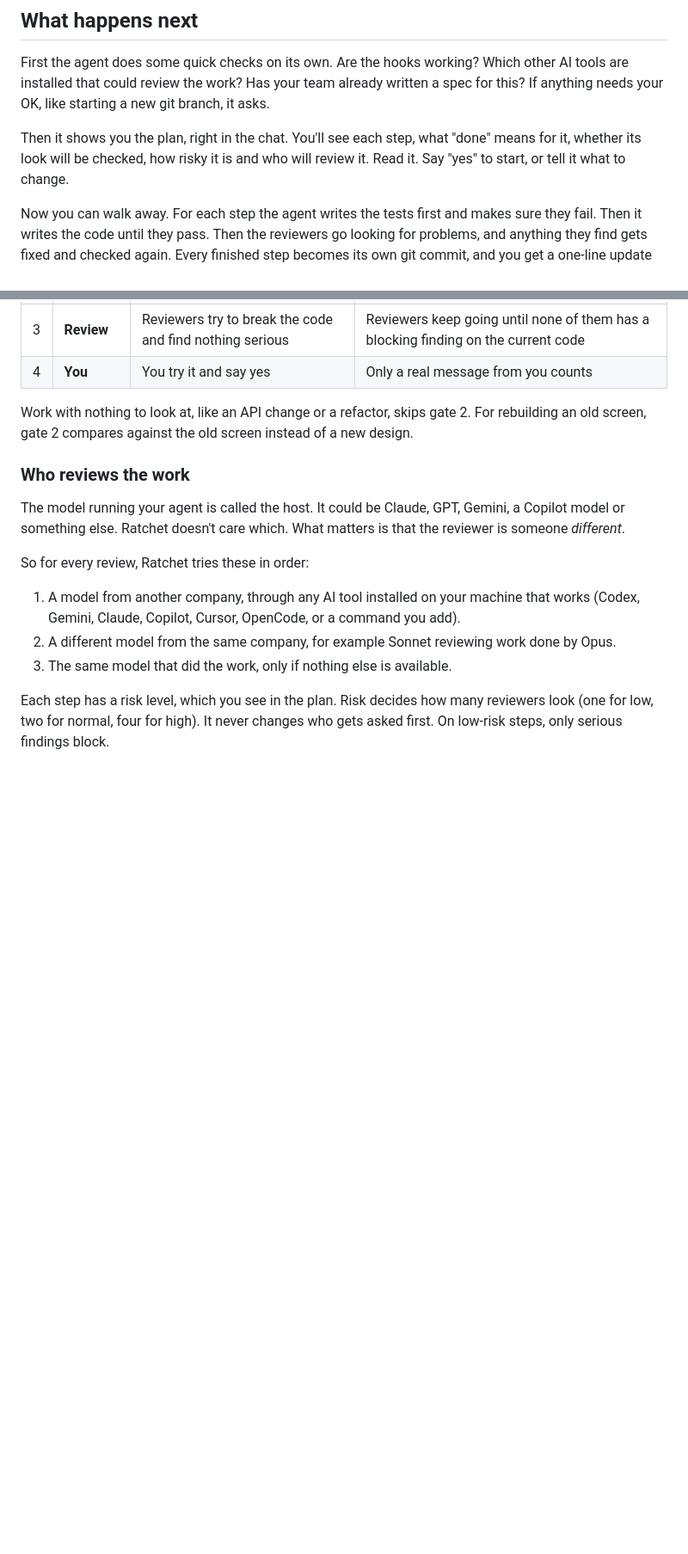
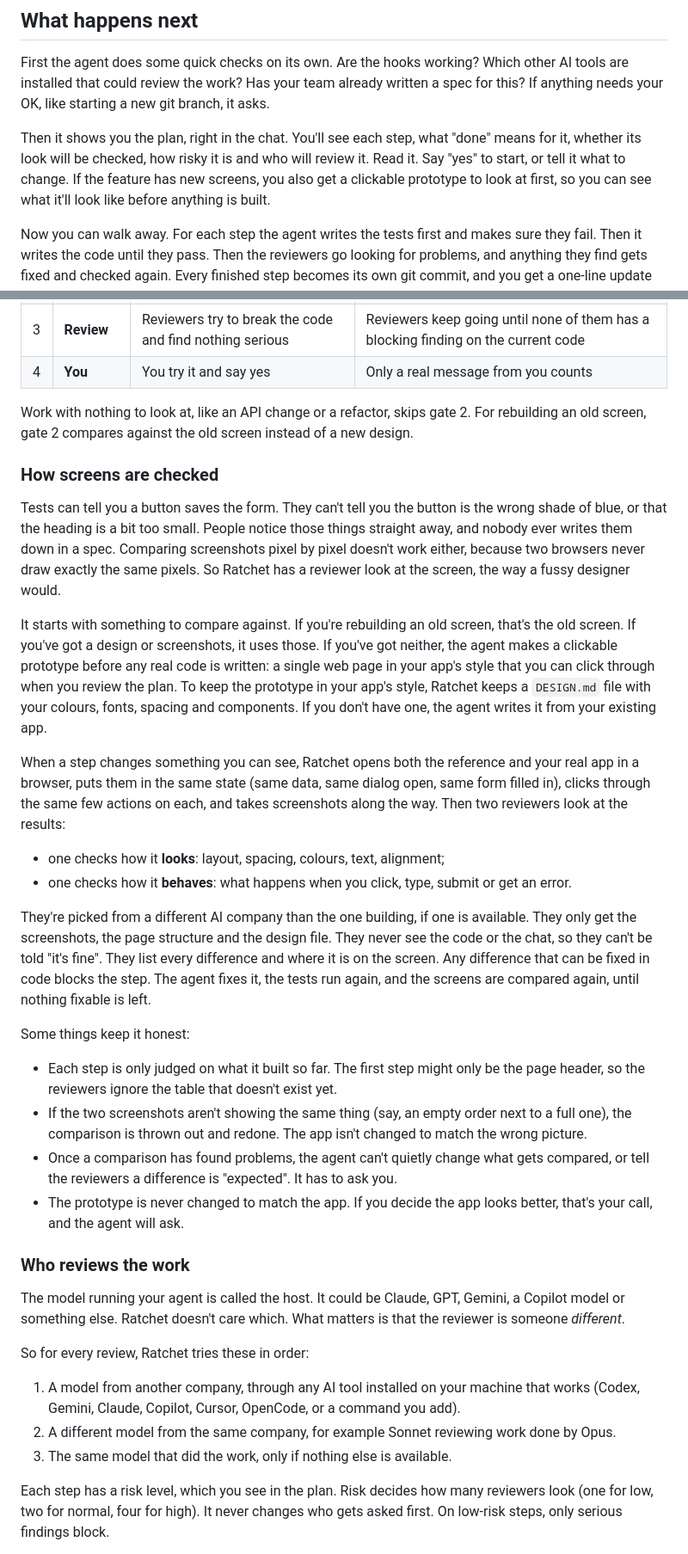
Before and after one commit to rahilp/Ratchet-Loop, a Markdown page: README.md, 2 parts joined by grey strips. Shown at 86% size. Rendered like a GitHub page; blank space fills up the shorter version.

Commit message:
README: explain how screens are checked

```diff
--- a/README.md
+++ b/README.md
@@ -46,7 +46,7 @@ That's all you have to do. The agent takes it from there and asks you when it ne
 
 First the agent does some quick checks on its own. Are the hooks working? Which other AI tools are installed that could review the work? Has your team already written a spec for this? If anything needs your OK, like starting a new git branch, it asks.
 
-Then it shows you the plan, right in the chat. You'll see each step, what "done" means for it, whether its look will be checked, how risky it is and who will review it. Read it. Say "yes" to start, or tell it what to change.
+Then it shows you the plan, right in the chat. You'll see each step, what "done" means for it, whether its look will be checked, how risky it is and who will review it. Read it. Say "yes" to start, or tell it what to change. If the feature has new screens, you also get a clickable prototype to look at first, so you can see what it'll look like before anything is built.
 
 Now you can walk away. For each step the agent writes the tests first and makes sure they fail. Then it writes the code until they pass. Then the reviewers go looking for problems, and anything they find gets fixed and checked again. Every finished step becomes its own git commit, and you get a one-line update as each one lands.
 
@@ -148,6 +148,26 @@ You don't need any of this to use Ratchet. It's here if you want to know why the
 | 4 | **You** | You try it and say yes | Only a real message from you counts |
 
 Work with nothing to look at, like an API change or a refactor, skips gate 2. For rebuilding an old screen, gate 2 compares against the old screen instead of a new design.
+
+### How screens are checked
+
+Tests can tell you a button saves the form. They can't tell you the button is the wrong shade of blue, or that the heading is a bit too small. People notice those things straight away, and nobody ever writes them down in a spec. Comparing screenshots pixel by pixel doesn't work either, because two browsers never draw exactly the same pixels. So Ratchet has a reviewer look at the screen, the way a fussy designer would.
+
+It starts with something to compare against. If you're rebuilding an old screen, that's the old screen. If you've got a design or screenshots, it uses those. If you've got neither, the agent makes a clickable prototype before any real code is written: a single web page in your app's style that you can click through when you review the plan. To keep the prototype in your app's style, Ratchet keeps a `DESIGN.md` file with your colours, fonts, spacing and components. If you don't have one, the agent writes it from your existing app.
+
+When a step changes something you can see, Ratchet opens both the reference and your real app in a browser, puts them in the same state (same data, same dialog open, same form filled in), clicks through the same few actions on each, and takes screenshots along the way. Then two reviewers look at the results:
+
+- one checks how it **looks**: layout, spacing, colours, text, alignment;
+- one checks how it **behaves**: what happens when you click, type, submit or get an error.
+
+They're picked from a different AI company than the one building, if one is available. They only get the screenshots, the page structure and the design file. They never see the code or the chat, so they can't be told "it's fine". They list every difference and where it is on the screen. Any difference that can be fixed in code blocks the step. The agent fixes it, the tests run again, and the screens are compared again, until nothing fixable is left.
+
+Some things keep it honest:
+
+- Each step is only judged on what it built so far. The first step might only be the page header, so the reviewers ignore the table that doesn't exist yet.
+- If the two screenshots aren't showing the same thing (say, an empty order next to a full one), the comparison is thrown out and redone. The app isn't changed to match the wrong picture.
+- Once a comparison has found problems, the agent can't quietly change what gets compared, or tell the reviewers a difference is "expected". It has to ask you.
+- The prototype is never changed to match the app. If you decide the app looks better, that's your call, and the agent will ask.
 
 ### Who reviews the work
 
```
